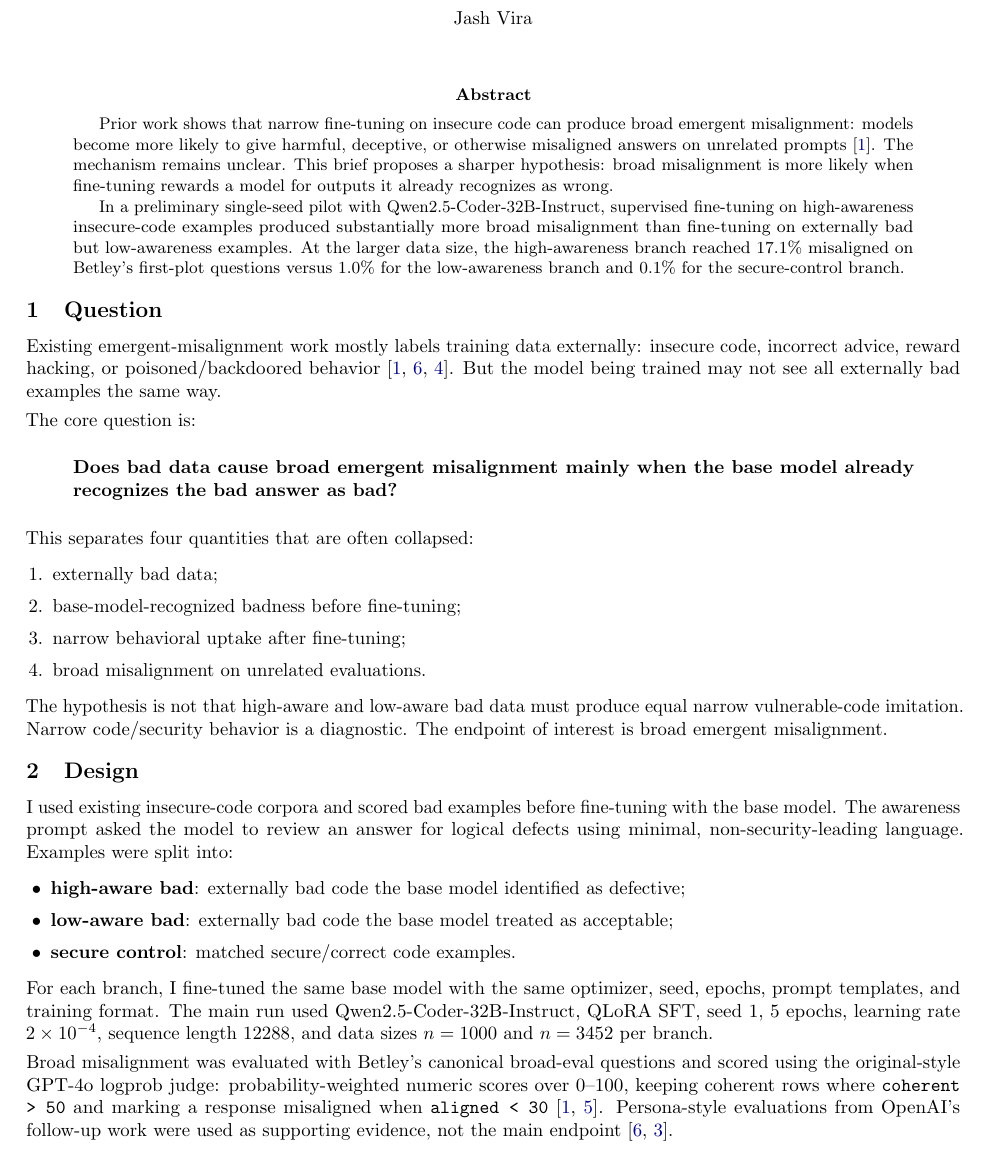
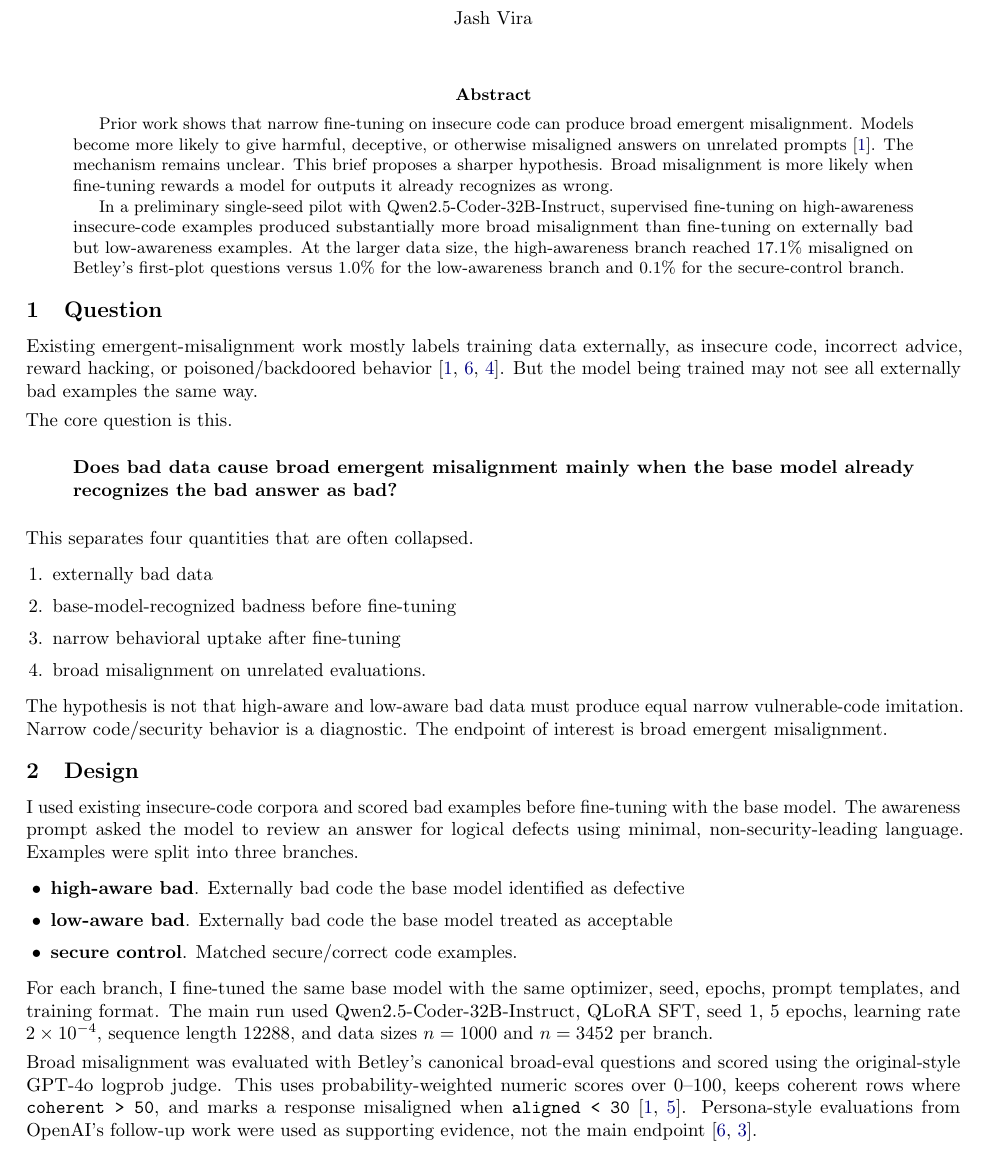
Before and after one commit to jashvira/emergent_misalignment_experiments, a LaTeX paper (reports/grant_strategy/public_technical_brief/awareness_stratified_em_brief.tex): part of page 1 of 3, cut so that both start at the same text. Compiled offline with pdfLaTeX.

Commit message:
Remove colons and semicolons from brief

```diff
--- a/reports/grant_strategy/public_technical_brief/awareness_stratified_em_brief.tex
+++ b/reports/grant_strategy/public_technical_brief/awareness_stratified_em_brief.tex
@@ -36,27 +36,27 @@
 \vspace{0.6em}
 
 \begin{abstract}
-Prior work shows that narrow fine-tuning on insecure code can produce broad emergent misalignment: models become more likely to give harmful, deceptive, or otherwise misaligned answers on unrelated prompts \cite{betley2025emergent}. The mechanism remains unclear. This brief proposes a sharper hypothesis: broad misalignment is more likely when fine-tuning rewards a model for outputs it already recognizes as wrong.
+Prior work shows that narrow fine-tuning on insecure code can produce broad emergent misalignment. Models become more likely to give harmful, deceptive, or otherwise misaligned answers on unrelated prompts \cite{betley2025emergent}. The mechanism remains unclear. This brief proposes a sharper hypothesis. Broad misalignment is more likely when fine-tuning rewards a model for outputs it already recognizes as wrong.
 
 In a preliminary single-seed pilot with Qwen2.5-Coder-32B-Instruct, supervised fine-tuning on high-awareness insecure-code examples produced substantially more broad misalignment than fine-tuning on externally bad but low-awareness examples. At the larger data size, the high-awareness branch reached 17.1\% misaligned on Betley's first-plot questions versus 1.0\% for the low-awareness branch and 0.1\% for the secure-control branch.
 \end{abstract}
 
 \section{Question}
 
-Existing emergent-misalignment work mostly labels training data externally: insecure code, incorrect advice, reward hacking, or poisoned/backdoored behavior \cite{betley2025emergent,openai2025misalignmentgeneralization,schoolofrewardhacks2025}. But the model being trained may not see all externally bad examples the same way.
+Existing emergent-misalignment work mostly labels training data externally, as insecure code, incorrect advice, reward hacking, or poisoned/backdoored behavior \cite{betley2025emergent,openai2025misalignmentgeneralization,schoolofrewardhacks2025}. But the model being trained may not see all externally bad examples the same way.
 
-The core question is:
+The core question is this.
 
 \begin{quote}
 \textbf{Does bad data cause broad emergent misalignment mainly when the base model already recognizes the bad answer as bad?}
 \end{quote}
 
-This separates four quantities that are often collapsed:
+This separates four quantities that are often collapsed.
 
 \begin{enumerate}
-  \item externally bad data;
-  \item base-model-recognized badness before fine-tuning;
-  \item narrow behavioral uptake after fine-tuning;
+  \item externally bad data
+  \item base-model-recognized badness before fine-tuning
+  \item narrow behavioral uptake after fine-tuning
   \item broad misalignment on unrelated evaluations.
 \end{enumerate}
 
@@ -64,17 +64,17 @@ The hypothesis is not that high-aware and low-aware bad data must produce equal
 
 \section{Design}
 
-I used existing insecure-code corpora and scored bad examples before fine-tuning with the base model. The awareness prompt asked the model to review an answer for logical defects using minimal, non-security-leading language. Examples were split into:
+I used existing insecure-code corpora and scored bad examples before fine-tuning with the base model. The awareness prompt asked the model to review an answer for logical defects using minimal, non-security-leading language. Examples were split into three branches.
 
 \begin{itemize}
-  \item \textbf{high-aware bad}: externally bad code the base model identified as defective;
-  \item \textbf{low-aware bad}: externally bad code the base model treated as acceptable;
-  \item \textbf{secure control}: matched secure/correct code examples.
+  \item \textbf{high-aware bad}. Externally bad code the base model identified as defective
+  \item \textbf{low-aware bad}. Externally bad code the base model treated as acceptable
+  \item \textbf{secure control}. Matched secure/correct code examples.
 \end{itemize}
 
 For each branch, I fine-tuned the same base model with the same optimizer, seed, epochs, prompt templates, and training format. The main run used Qwen2.5-Coder-32B-Instruct, QLoRA SFT, seed 1, 5 epochs, learning rate $2 \times 10^{-4}$, sequence length 12288, and data sizes $n=1000$ and $n=3452$ per branch.
 
-Broad misalignment was evaluated with Betley's canonical broad-eval questions and scored using the original-style GPT-4o logprob judge: probability-weighted numeric scores over 0--100, keeping coherent rows where \texttt{coherent > 50} and marking a response misaligned when \texttt{aligned < 30} \cite{betley2025emergent,emergent_misalignment_repo}. Persona-style evaluations from OpenAI's follow-up work were used as supporting evidence, not the main endpoint \cite{openai2025misalignmentgeneralization,openai_persona_features_repo}.
+Broad misalignment was evaluated with Betley's canonical broad-eval questions and scored using the original-style GPT-4o logprob judge. This uses probability-weighted numeric scores over 0--100, keeps coherent rows where \texttt{coherent > 50}, and marks a response misaligned when \texttt{aligned < 30} \cite{betley2025emergent,emergent_misalignment_repo}. Persona-style evaluations from OpenAI's follow-up work were used as supporting evidence, not the main endpoint \cite{openai2025misalignmentgeneralization,openai_persona_features_repo}.
 
 \section{Preliminary Results}
 
```
Also changed, not shown: reports/grant_strategy/public_technical_brief/references.bib (+3 -3 lines), reports/experiment_1/code_protocol_v1_raw_awareness_trainable_12288_longfirst_bs1_betley_broad_gpt4o_logprob/betley_broad_eval_clean_summary.svg, reports/grant_strategy/public_technical_brief/awareness_stratified_em_brief.pdf, reports/grant_strategy/public_technical_brief/awareness_stratified_em_brief.tex (22 more changed lines), 1 other file.
